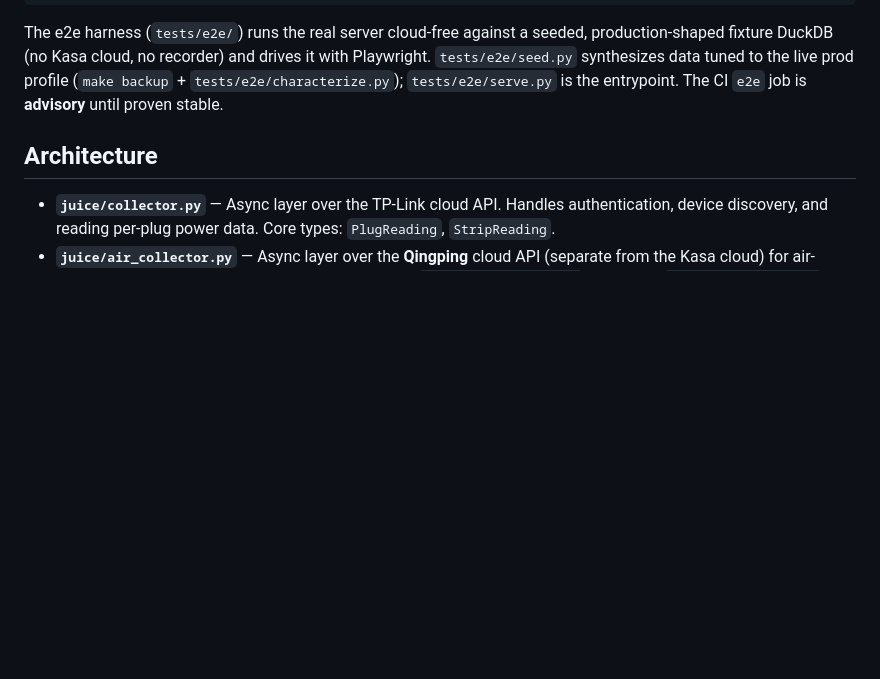
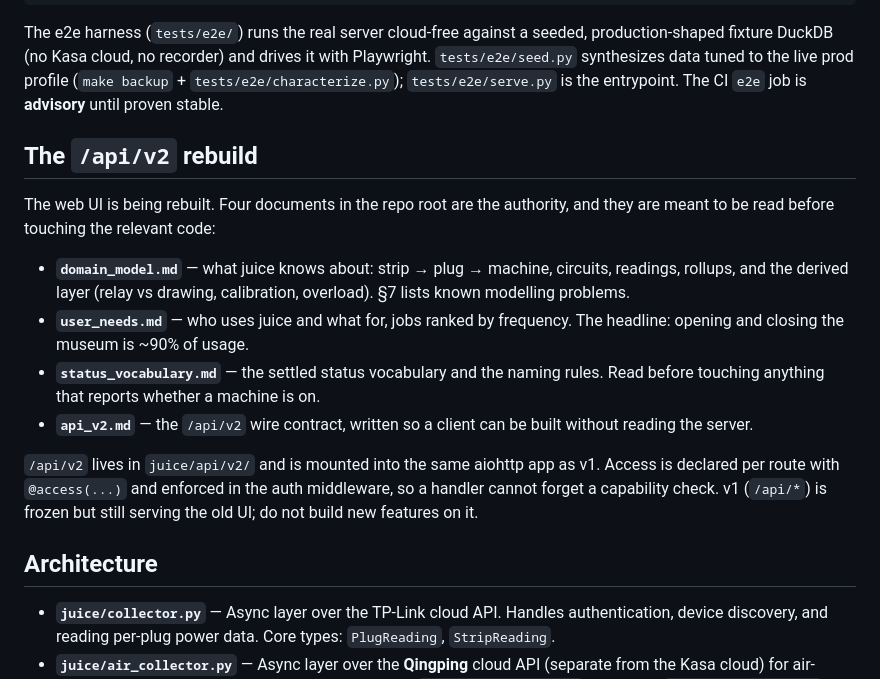
Before and after one commit to The-Flip/juice, a Markdown page: CLAUDE.md, the part around the change. Drawn GitHub-style; blank space fills up the shorter version.

```diff
--- a/CLAUDE.md
+++ b/CLAUDE.md
@@ -39,6 +39,26 @@ production-shaped fixture DuckDB (no Kasa cloud, no recorder) and drives it with
 Playwright. `tests/e2e/seed.py` synthesizes data tuned to the live prod profile
 (`make backup` + `tests/e2e/characterize.py`); `tests/e2e/serve.py` is the
 entrypoint. The CI `e2e` job is **advisory** until proven stable.
+
+## The `/api/v2` rebuild
+
+The web UI is being rebuilt. Four documents in the repo root are the authority,
+and they are meant to be read before touching the relevant code:
+
+- **`domain_model.md`** — what juice knows about: strip → plug → machine,
+  circuits, readings, rollups, and the derived layer (relay vs drawing,
+  calibration, overload). §7 lists known modelling problems.
+- **`user_needs.md`** — who uses juice and what for, jobs ranked by frequency.
+  The headline: opening and closing the museum is ~90% of usage.
+- **`status_vocabulary.md`** — the settled status vocabulary and the naming
+  rules. Read before touching anything that reports whether a machine is on.
+- **`api_v2.md`** — the `/api/v2` wire contract, written so a client can be
+  built without reading the server.
+
+`/api/v2` lives in `juice/api/v2/` and is mounted into the same aiohttp app as
+v1. Access is declared per route with `@access(...)` and enforced in the auth
+middleware, so a handler cannot forget a capability check. v1 (`/api/*`) is
+frozen but still serving the old UI; do not build new features on it.
 
 ## Architecture
 
```
Also changed, not shown: api_v2.md (added, +404 -0 lines).
